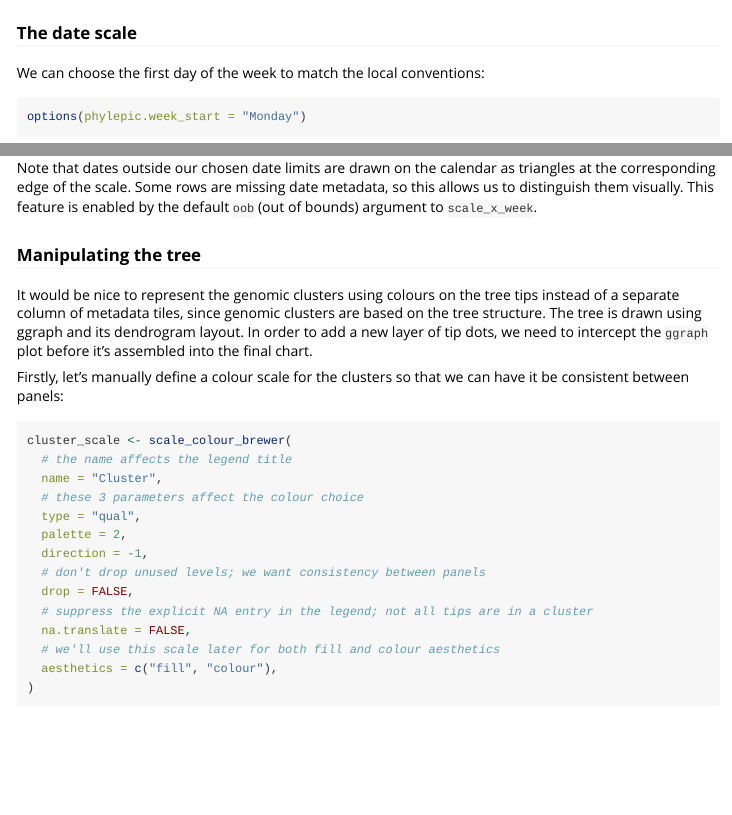
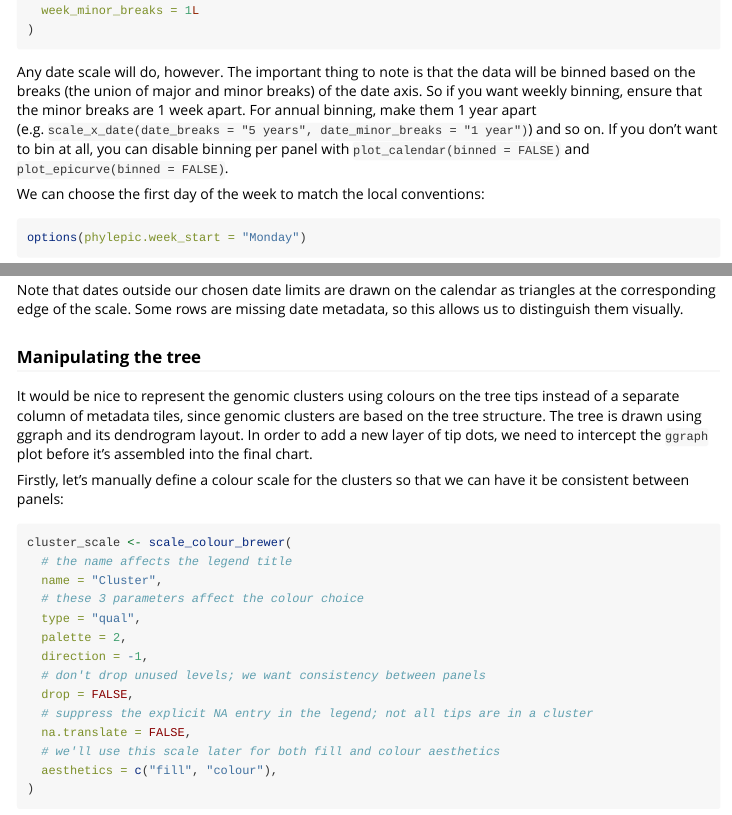
Before and after one commit to cidm-ph/phylepic, an R Markdown document (vignettes/phylepic.Rmd): the page in a window 1100 px wide, from 2410 px down before the commit and from 2650 px down after it, and a second part further down, joined at a grey line. Rendered offline with R 4.5, knitr and Pandoc, with nearby package versions; some code elsewhere in the file could not run offline; long lines of code are wrapped; common packages that the code uses without loading them are loaded.

Commit message:
Rebuild README

````diff
--- a/vignettes/phylepic.Rmd
+++ b/vignettes/phylepic.Rmd
@@ -88,13 +88,6 @@ plot(phydata)
 ```
 
 ### The date scale
-
-We can choose the first day of the week to match the local conventions:
-
-```{r}
-options(phylepic.week_start = "Monday")
-```
-
 The date range is too big for this type of chart, so we want to focus in on a time period near the outbreak clusters Clust-04 and Clust-05. By using `scale_x_week`, we get some conveniences such as being able to specify the breaks (tick labels) in intervals of weeks:
 
 ```{r}
@@ -107,13 +100,22 @@ date_scale <- scale_x_week(
 )
 ```
 
+Any date scale will do, however. The important thing to note is that the data will be binned based on the breaks (the union of major and minor breaks) of the date axis. So if you want weekly binning, ensure that the minor breaks are 1 week apart. For annual binning, make them 1 year apart (e.g. `scale_x_date(date_breaks = "5 years", date_minor_breaks = "1 year")`) and so on.
+If you don't want to bin at all, you can disable binning per panel with `plot_calendar(binned = FALSE)` and `plot_epicurve(binned = FALSE)`.
+
+We can choose the first day of the week to match the local conventions:
+
+```{r}
+options(phylepic.week_start = "Monday")
+```
+
 We can also control the relative heights of the two rows of panels in the final grid using `height.tree` (choosing here to make is 6 times the height of the epidemic curve). Our date scale is passed to both the relevant panels:
 
 ```{r, fig.width=11, fig.height=9}
 plot(phydata, scale.date = date_scale, height.tree = 6)
 ```
 
-Note that dates outside our chosen date limits are drawn on the calendar as triangles at the corresponding edge of the scale. Some rows are missing date metadata, so this allows us to distinguish them visually. This feature is enabled by the default `oob` (out of bounds) argument to `scale_x_week`.
+Note that dates outside our chosen date limits are drawn on the calendar as triangles at the corresponding edge of the scale. Some rows are missing date metadata, so this allows us to distinguish them visually.
 
 ### Manipulating the tree
 
````
